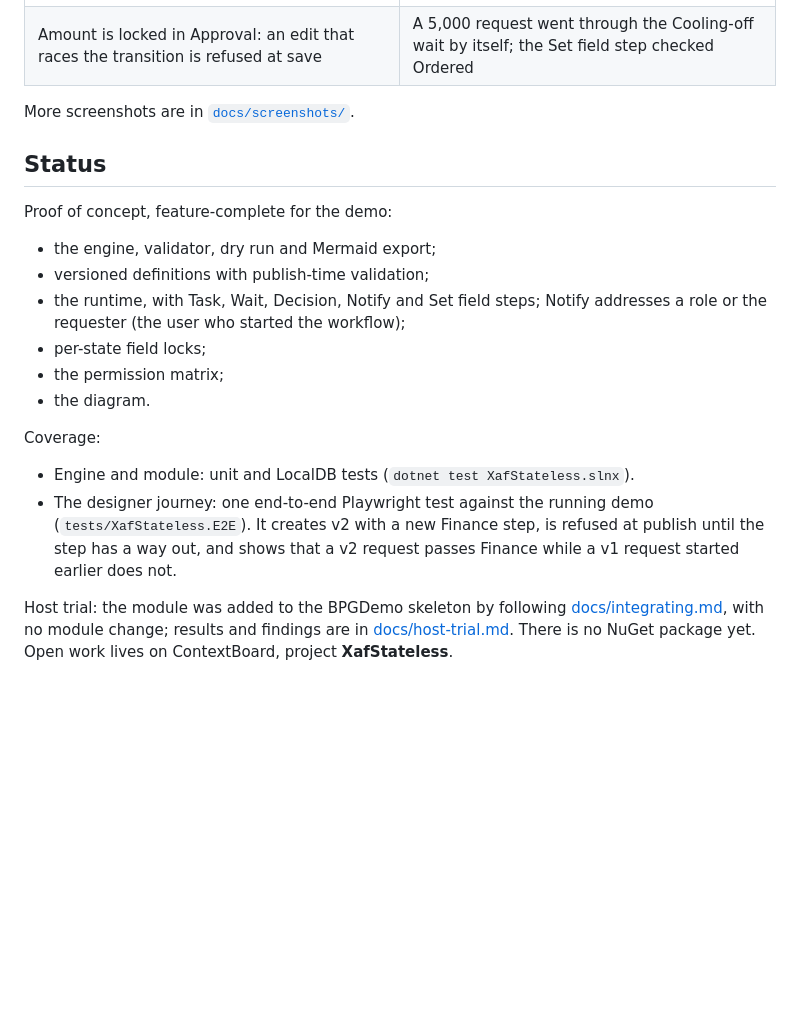
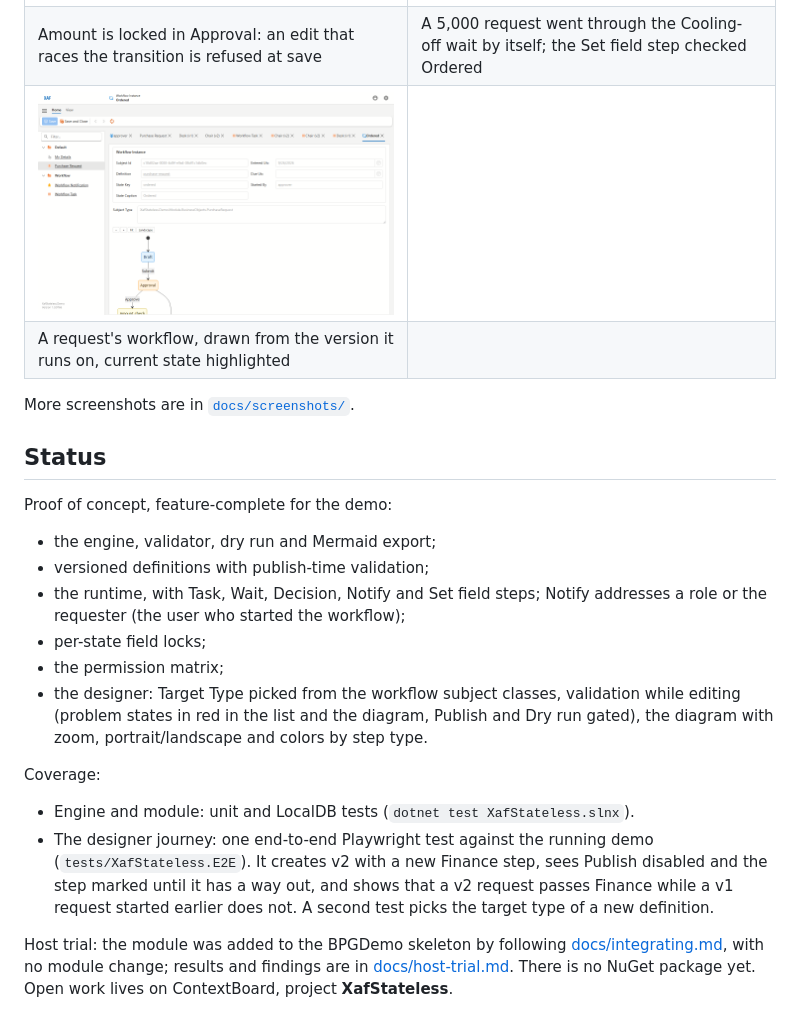
Before and after one commit to MBrekhof/XafStateless, a Markdown page: README.md, the part around one of its changes. Drawn GitHub-style; pictures changed too: docs/screenshots/instance-diagram-current-state.png (added); blank space fills up the shorter version.

```diff
--- a/README.md
+++ b/README.md
@@ -51,6 +55,8 @@ and dark themes.
 | The diagram of v2, after the designer added the Finance step | A human task: the outcomes are the state's outgoing triggers |
 | ![A locked field refused at save](docs/screenshots/field-lock-refused.png) | ![A request after its timed wait](docs/screenshots/request-laptop-ordered.png) |
 | Amount is locked in Approval: an edit that races the transition is refused at save | A 5,000 request went through the Cooling-off wait by itself; the Set field step checked Ordered |
+| ![A request's workflow with its current state highlighted](docs/screenshots/instance-diagram-current-state.png) | |
+| A request's workflow, drawn from the version it runs on, current state highlighted | |
 
 More screenshots are in [`docs/screenshots/`](docs/screenshots/).
 
@@ -63,13 +69,15 @@ Proof of concept, feature-complete for the demo:
   who started the workflow);
 - per-state field locks;
 - the permission matrix;
-- the diagram.
+- the designer: Target Type picked from the workflow subject classes, validation while editing (problem states in red in
+  the list and the diagram, Publish and Dry run gated), the diagram with zoom, portrait/landscape and colors by step type.
 
 Coverage:
 - Engine and module: unit and LocalDB tests (`dotnet test XafStateless.slnx`).
 - The designer journey: one end-to-end Playwright test against the running demo (`tests/XafStateless.E2E`). It creates
-  v2 with a new Finance step, is refused at publish until the step has a way out, and shows that a v2 request passes
-  Finance while a v1 request started earlier does not.
+  v2 with a new Finance step, sees Publish disabled and the step marked until it has a way out, and shows that a v2
+  request passes Finance while a v1 request started earlier does not. A second test picks the target type of a new
+  definition.
 
 Host trial: the module was added to the BPGDemo skeleton by following [docs/integrating.md](docs/integrating.md), with no
 module change; results and findings are in [docs/host-trial.md](docs/host-trial.md). There is no NuGet package yet. Open
```
Also changed, not shown: other parts of README.md (+7 -3 lines), SESSION_HANDOFF.md (+20 -1 lines), docs/ai-assist.md (added, +72 -0 lines), docs/integrating.md (+10 -2 lines), docs/screenshots/designer-live-validation.png (added), docs/screenshots/diagram-v2-with-finance.png, docs/screenshots/publish-refused-no-way-out.png (deleted).
